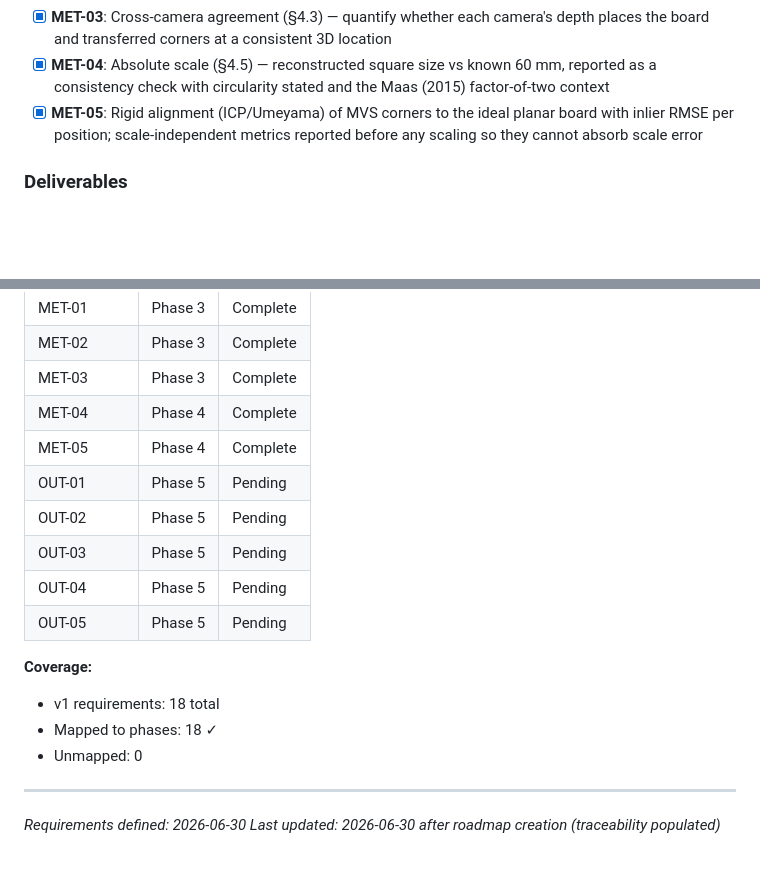
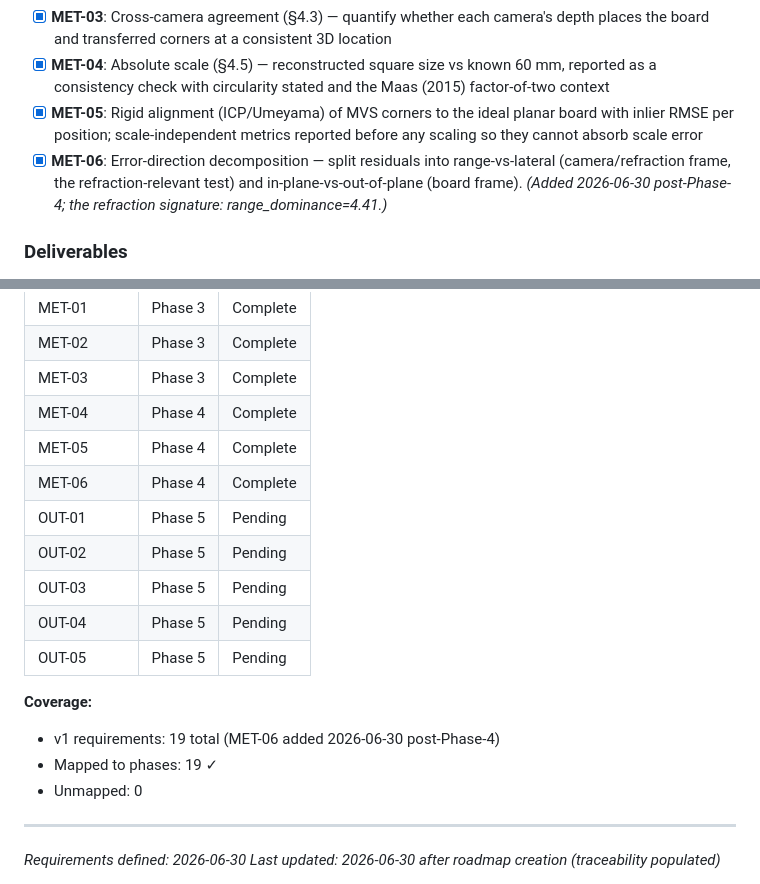
Before and after one commit to McGrathLab/AquaMVS_gtanalysis, a Markdown page: .planning/REQUIREMENTS.md, 2 parts joined by grey strips. Drawn GitHub-style; blank space fills up the shorter version.

```diff
--- a/.planning/REQUIREMENTS.md
+++ b/.planning/REQUIREMENTS.md
@@ -28,6 +28,7 @@ Requirements for the headline-first validation. Each maps to roadmap phases.
 - [x] **MET-03**: Cross-camera agreement (§4.3) — quantify whether each camera's depth places the board and transferred corners at a consistent 3D location
 - [x] **MET-04**: Absolute scale (§4.5) — reconstructed square size vs known 60 mm, reported as a consistency check with circularity stated and the Maas (2015) factor-of-two context
 - [x] **MET-05**: Rigid alignment (ICP/Umeyama) of MVS corners to the ideal planar board with inlier RMSE per position; scale-independent metrics reported before any scaling so they cannot absorb scale error
+- [x] **MET-06**: Error-direction decomposition — split residuals into range-vs-lateral (camera/refraction frame, the refraction-relevant test) and in-plane-vs-out-of-plane (board frame). *(Added 2026-06-30 post-Phase-4; the refraction signature: range_dominance=4.41.)*
 
 ### Deliverables
 
@@ -76,6 +77,7 @@ Which phases cover which requirements. Populated during roadmap creation.
 | MET-03 | Phase 3 | Complete |
 | MET-04 | Phase 4 | Complete |
 | MET-05 | Phase 4 | Complete |
+| MET-06 | Phase 4 | Complete |
 | OUT-01 | Phase 5 | Pending |
 | OUT-02 | Phase 5 | Pending |
 | OUT-03 | Phase 5 | Pending |
@@ -83,8 +85,8 @@ Which phases cover which requirements. Populated during roadmap creation.
 | OUT-05 | Phase 5 | Pending |
 
 **Coverage:**
-- v1 requirements: 18 total
-- Mapped to phases: 18 ✓
+- v1 requirements: 19 total (MET-06 added 2026-06-30 post-Phase-4)
+- Mapped to phases: 19 ✓
 - Unmapped: 0
 
 ---
```
Also changed, not shown: .planning/STATE.md (+2 -1 lines).
